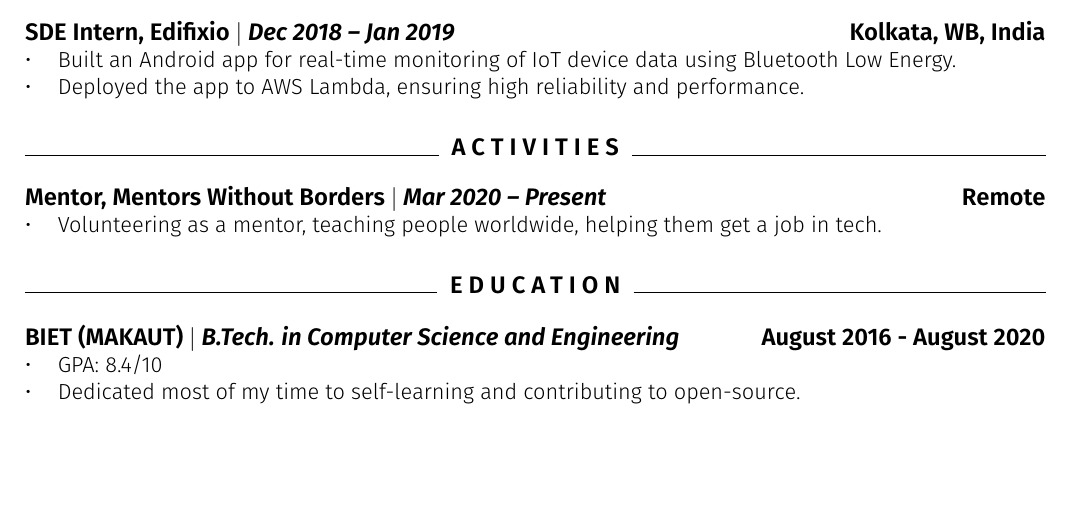
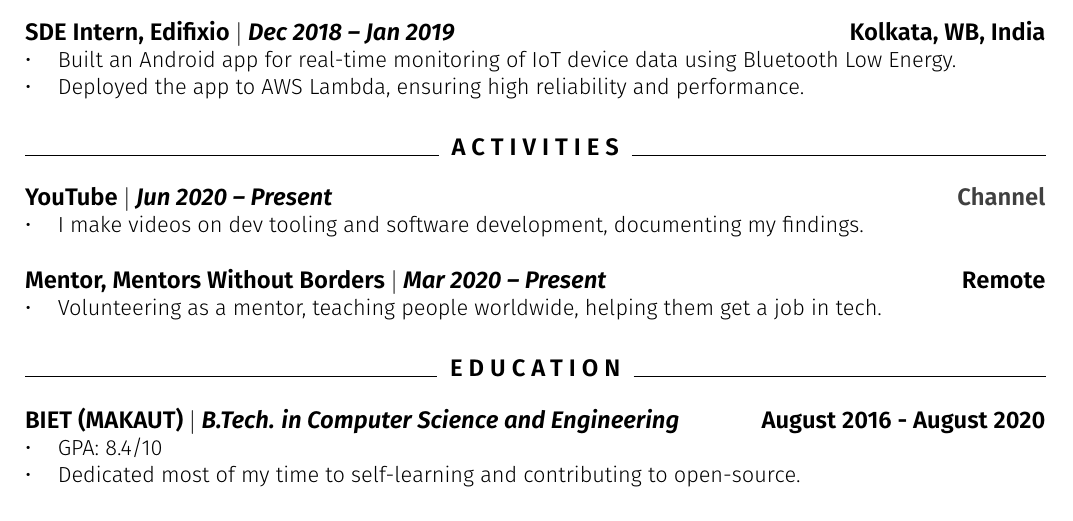
Before and after one commit to 2KAbhishek/resume, a LaTeX CV (resume.tex): part of the page, cut so that both start at the same text, the shorter picture padded with empty space. Compiled offline with pdfLaTeX.

Commit message:
feat: add youtube to activities

```diff
--- a/resume.tex
+++ b/resume.tex
@@ -51,6 +51,10 @@
 
 \section{Activities}
 %==============%
+\uthree{YouTube}{Jun 2020 -- Present}{\href{http://youtube.com/c/2kabhishek}{Channel}}{
+  \item I make videos on dev tooling and software development, documenting my findings.
+}
+
 \uthree{Mentor, Mentors Without Borders}{Mar 2020 -- Present}{Remote}{
   \item Volunteering as a mentor, teaching people worldwide, helping them get a job in tech.
 }
```
